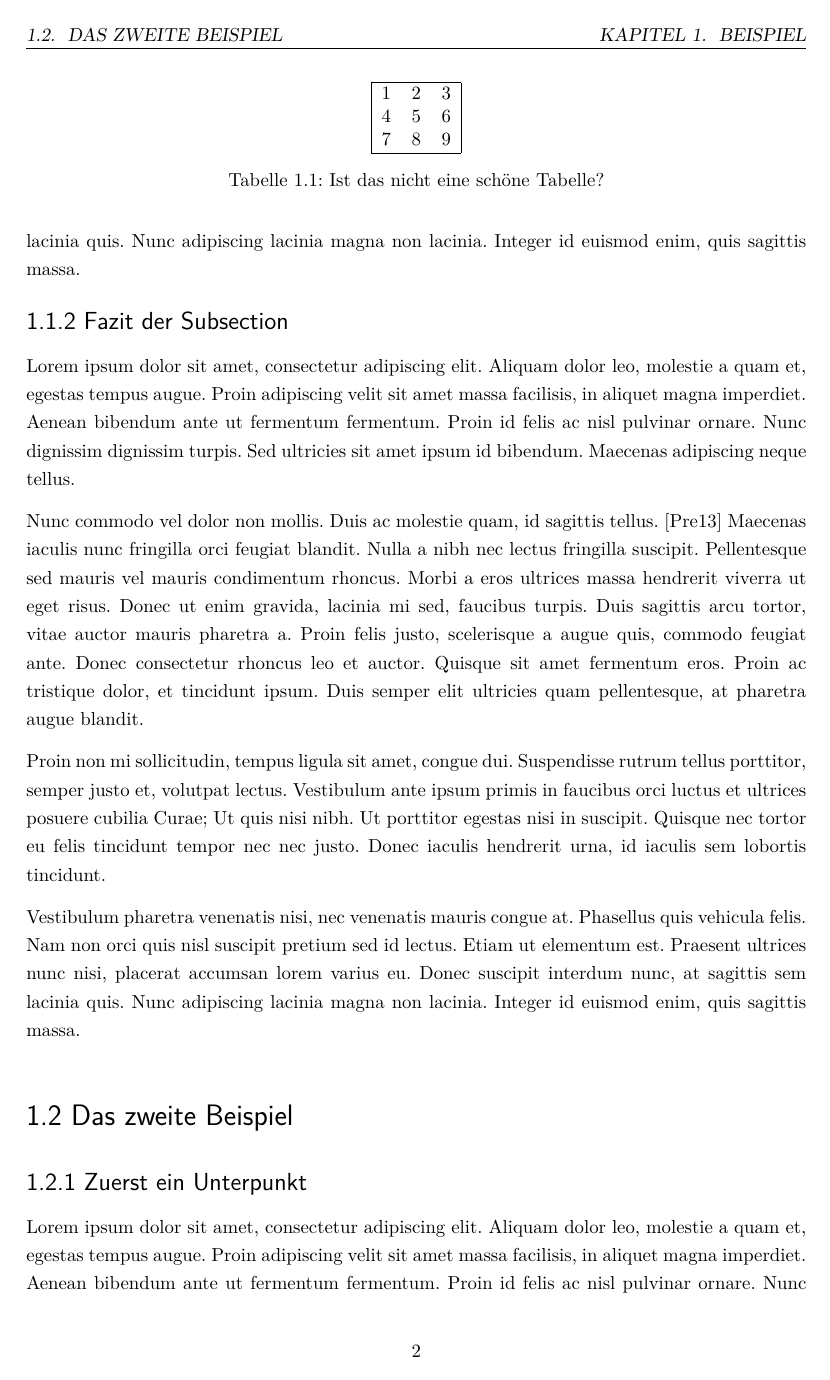
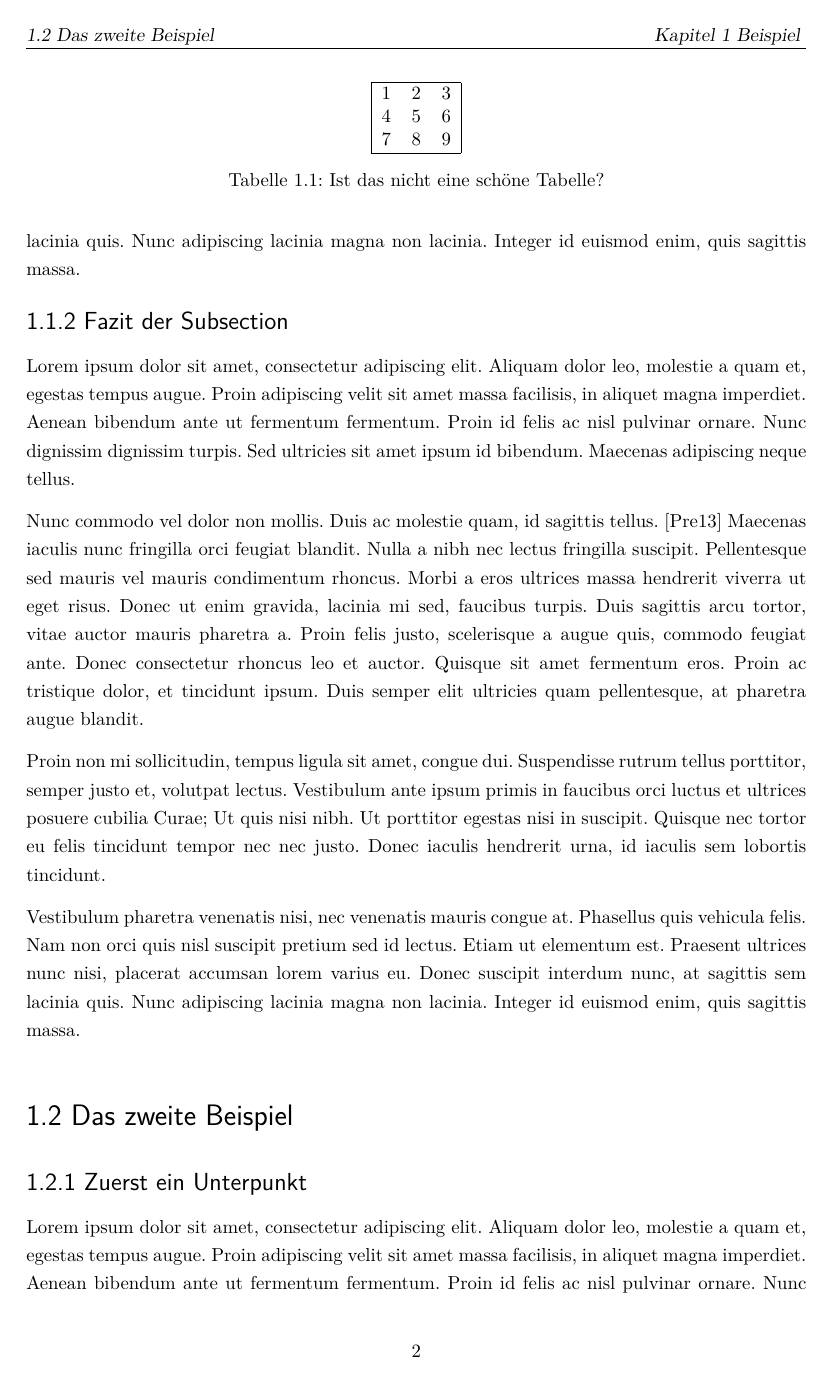
Before and after one commit to dennisstritzke/ostfalia-thesis, a LaTeX book (Hauptdokument.tex, which reads Meta/header.tex): page 8 of 25. The pictures show the PDF file Beispieldokument.pdf that the author committed with the source.

Commit message:
Fehlerhafte Punkte in der Kopfzeile entfernt. Außerdem sind die Titel nicht mehr nur in Großbuchstaben geschrieben. fixed #10

```diff
--- a/Meta/header.tex
+++ b/Meta/header.tex
@@ -29,6 +29,17 @@
 \setlength{\headheight}{14.5pt}
 \pagestyle{fancy}
 
+\renewcommand{\chaptermark}[1]{
+	\markboth{
+		{\chaptername\ \thechapter\ #1}
+	}{}
+}
+
+\renewcommand{\sectionmark}[1]{
+	\markright{
+		{\thesection\ #1}
+	}
+}
 
 \fancypagestyle{titlepage}
 {
```
Also changed, not shown: Beispieldokument.pdf.
